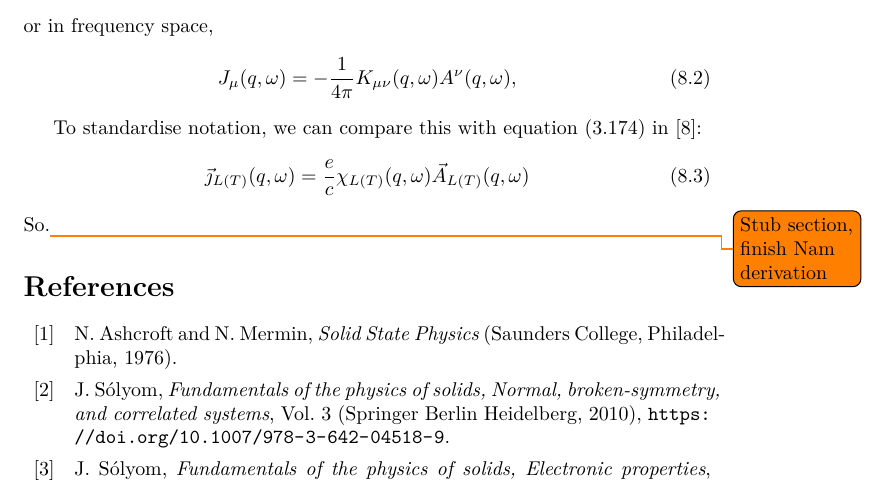
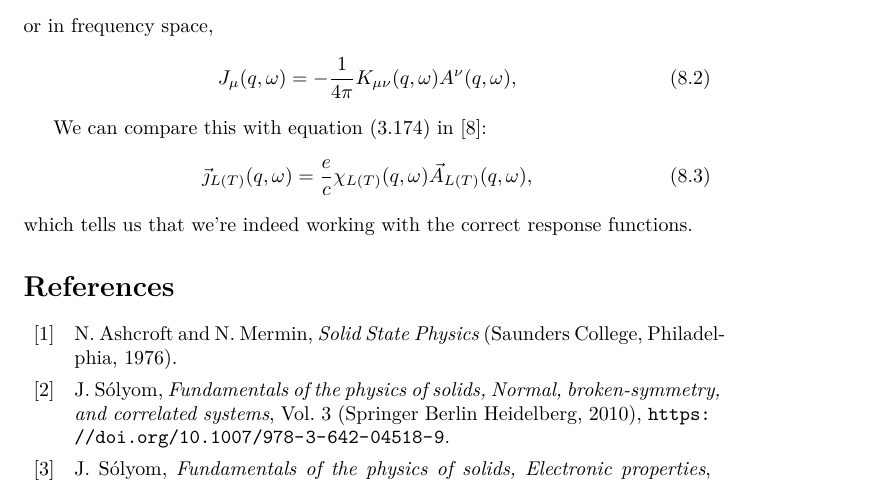
Before and after one commit to dmallubhotla/conductivity_theory, a LaTeX document (main.tex, which reads tex/namderivation.tex): part of page 10 of 11, cut so that both start at the same text. Compiled offline with XeLaTeX; a missing font is replaced by an installed copy or a similar font.

Commit message:
Starting update of nam derivation

```diff
--- a/tex/namderivation.tex
+++ b/tex/namderivation.tex
@@ -24,10 +24,10 @@
 		J_\mu(q, \omega) = - \frac{1}{4\pi} K_{\mu\nu}(q, \omega) A^\nu(q, \omega),
 	\end{equation}
 
-	To standardise notation, we can compare this with equation~(3.174) in~\cite{Giuliani2005}:
+	We can compare this with equation~(3.174) in~\cite{Giuliani2005}:
 	\begin{equation}
-		\vec{\jmath}_{L(T)}(q, \omega) = \frac{e}{c} \chi_{L(T)}(q, \omega) \vec{A}_{L(T)}(q, \omega)
+		\vec{\jmath}_{L(T)}(q, \omega) = \frac{e}{c} \chi_{L(T)}(q, \omega) \vec{A}_{L(T)}(q, \omega),
 	\end{equation}
-	So.\todo{Stub section, finish Nam derivation}
+	which tells us that we're indeed working with the correct response functions.
 
 \end{document}
```
